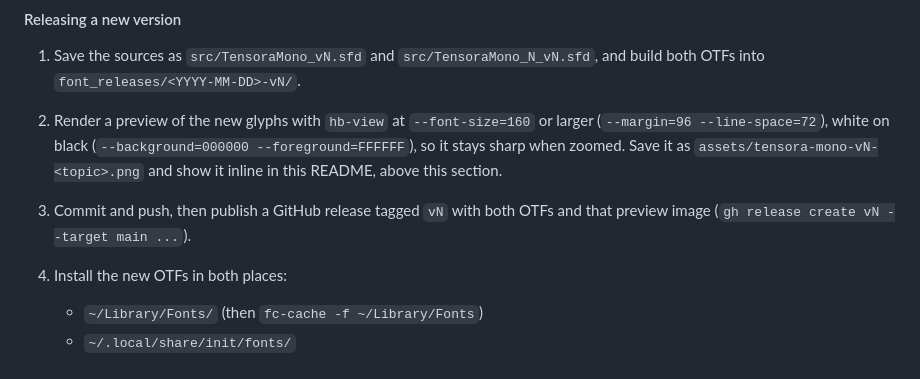
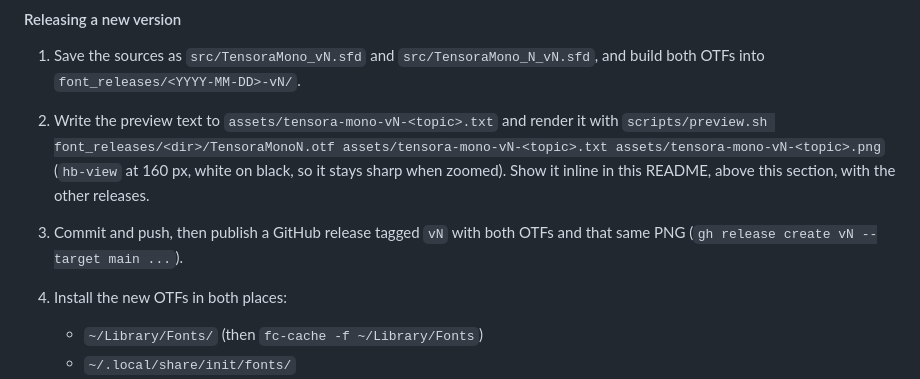
Before and after one commit to jasonjckn/tensora-mono-font, a Markdown page: README.md, the part around one of its changes. Rendered like a GitHub page.

```diff
--- a/README.md
+++ b/README.md
@@ -20,8 +32,8 @@
 #### Releasing a new version
 
 1. Save the sources as `src/TensoraMono_vN.sfd` and `src/TensoraMono_N_vN.sfd`, and build both OTFs into `font_releases/<YYYY-MM-DD>-vN/`.
-2. Render a preview of the new glyphs with `hb-view` at `--font-size=160` or larger (`--margin=96 --line-space=72`), white on black (`--background=000000 --foreground=FFFFFF`), so it stays sharp when zoomed. Save it as `assets/tensora-mono-vN-<topic>.png` and show it inline in this README, above this section.
-3. Commit and push, then publish a GitHub release tagged `vN` with both OTFs and that preview image (`gh release create vN --target main ...`).
+2. Write the preview text to `assets/tensora-mono-vN-<topic>.txt` and render it with `scripts/preview.sh font_releases/<dir>/TensoraMonoN.otf assets/tensora-mono-vN-<topic>.txt assets/tensora-mono-vN-<topic>.png` (`hb-view` at 160 px, white on black, so it stays sharp when zoomed). Show it inline in this README, above this section, with the other releases.
+3. Commit and push, then publish a GitHub release tagged `vN` with both OTFs and that same PNG (`gh release create vN --target main ...`).
 4. Install the new OTFs in both places:
    - `~/Library/Fonts/` (then `fc-cache -f ~/Library/Fonts`)
    - `~/.local/share/init/fonts/`
```
Also changed, not shown: other parts of README.md (+12 -0 lines), assets/tensora-mono-v14-symbols.png (added), assets/tensora-mono-v15-letters.png (added), assets/tensora-mono-v15-marks.png (added), 5 other files.
